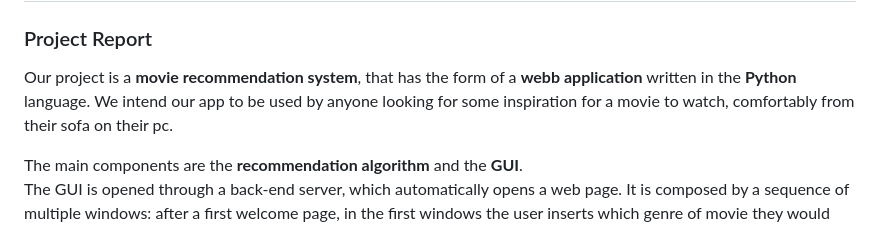
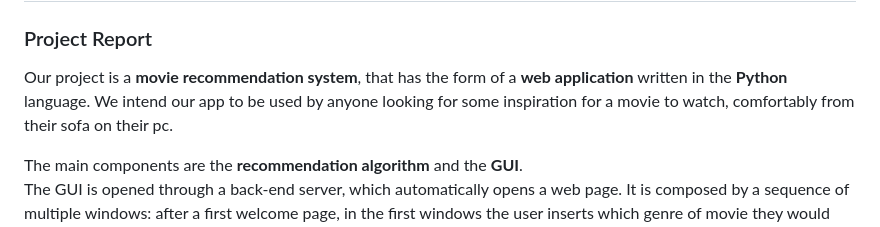
Before and after one commit to beatricecitterio/movie-recommendation, a Markdown page: report.md, the part around the change. Rendered like a GitHub page.

```diff
--- a/report.md
+++ b/report.md
@@ -1,7 +1,7 @@
 # Movie Recommendation System
 ### Project Report
 
-Our project is a **movie recommendation system**, that has the form of a **webb application** written in the **Python** language. We intend our app to be used by anyone looking for some inspiration for a movie to watch, comfortably from their sofa on their pc.
+Our project is a **movie recommendation system**, that has the form of a **web application** written in the **Python** language. We intend our app to be used by anyone looking for some inspiration for a movie to watch, comfortably from their sofa on their pc.
 
 The main components are the **recommendation algorithm** and the **GUI**.
 The GUI is opened through a back-end server, which automatically opens a web page. It is composed by a sequence of multiple windows: after a first welcome page, in the first windows the user inserts which genre of movie they would like to watch and how much they enjoyed a chosen number of movies; then these inputs are processed by the algorithm, and finally a window with suggestions and info on the movies is displayed.
```
